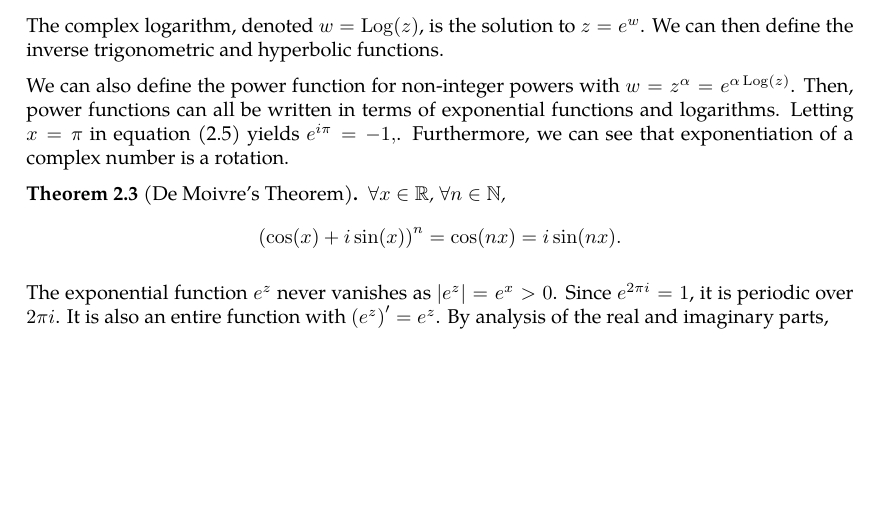
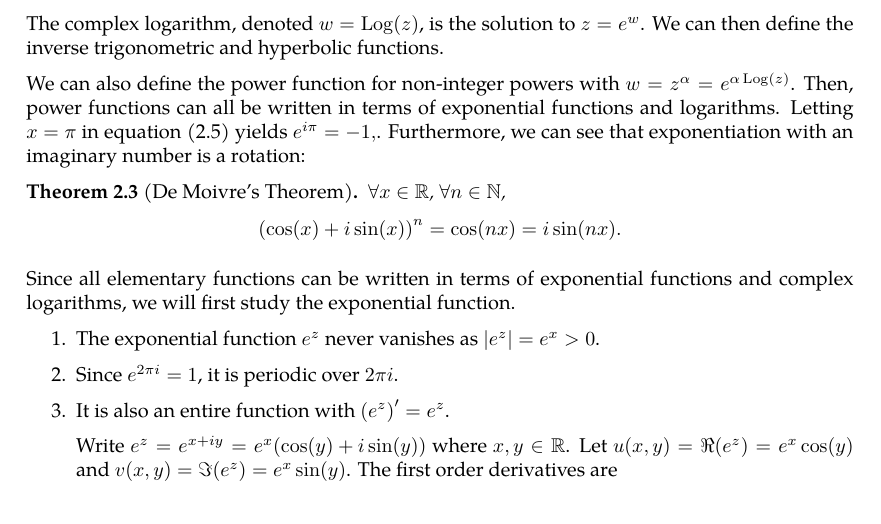
Before and after one commit to slipperking/complex-analysis-latex, a LaTeX document (main.tex): part of page 14 of 38 before the commit and part of page 14 of 39 after it, cut so that both start at the same text, the shorter picture padded with empty space. Compiled offline with pdfLaTeX.

Commit message:
overleaf_to_git (Wed Jun  4 13:43:22 2025 -0700): update main.tex from r7171 to r7188

```diff
--- a/main.tex
+++ b/main.tex
@@ -363,12 +363,19 @@ Then the following relationships are derived:
 \[\sin(z)=-i\sinh(iz),\quad\cos(z)=\cosh(iz),\quad\tan(z)=-i\tanh(iz).\]
 The complex logarithm, denoted \(w=\Log(z)\), is the solution to \(z=e^w\). We can then define the inverse trigonometric and hyperbolic functions.
 
-We can also define the power function for non-integer powers with \(w=z^\alpha=e^{\alpha\Log(z)}\). Then, power functions can all be written in terms of exponential functions and logarithms. Letting \(x=\pi\) in equation \eqref{eq:eulersformula} yields \(e^{i\pi}=-1,\). Furthermore, we can see that exponentiation of a complex number is a rotation.
+We can also define the power function for non-integer powers with \(w=z^\alpha=e^{\alpha\Log(z)}\). Then, power functions can all be written in terms of exponential functions and logarithms. Letting \(x=\pi\) in equation \eqref{eq:eulersformula} yields \(e^{i\pi}=-1,\). Furthermore, we can see that exponentiation with an imaginary number is a rotation:
 \begin{theorem}[De Moivre's Theorem]
     \(\forall x\in\mathbb{R}\), \(\forall n\in\mathbb{N}\),
     \[\paren{\cos(x)+i\sin(x)}^n=\cos(nx)=i\sin(nx).\]
 \end{theorem}
-The exponential function \(e^z\) never vanishes as \(\abs{e^z}=e^x>0\). Since \(e^{2\pi i}=1\), it is periodic over \(2\pi i\). It is also an entire function with \(\paren{e^z}'=e^z\). By analysis of the real and imaginary parts,
+Since all elementary functions can be written in terms of exponential functions and complex logarithms, we will first study the exponential function.
+\begin{enumerate}
+    \item The exponential function \(e^z\) never vanishes as \(\abs{e^z}=e^x>0\).
+    \item Since \(e^{2\pi i}=1\), it is periodic over \(2\pi i\).
+    \item It is also an entire function with \(\paren{e^z}'=e^z\).
+
+    Write \(e^z=e^{x+iy}=e^x\paren{\cos(y)+i\sin(y)}\) where \(x,y\in\mathbb{R}\). Let \(u(x,y)=\real\paren{e^z}=e^x\cos(y)\) and \(v(x,y)=\imaginary\paren{e^z}=e^x\sin(y)\). The first order derivatives are
+\end{enumerate}
 \subsection{Complex Power Series}
 Power series in real analysis can be generalized into complex series. Particularly, concepts such as uniform convergence are the same in complex series:
 \begin{definition}[Uniform Convergence]
```
